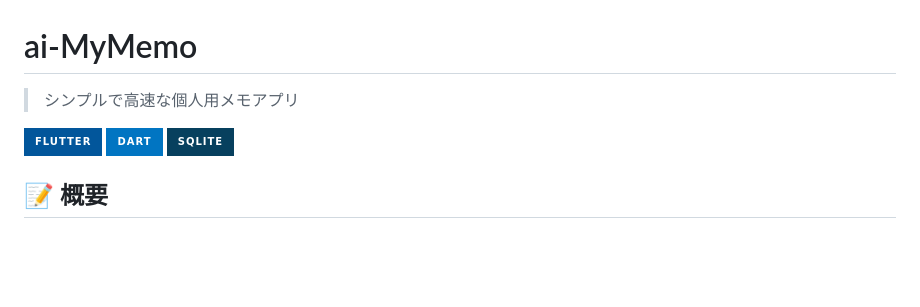
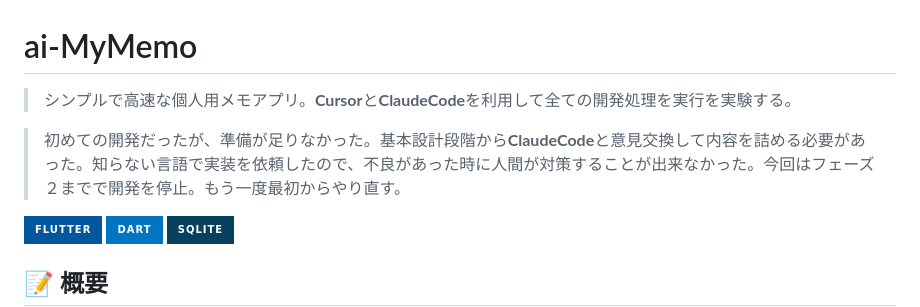
Before and after one commit to KajiyaManzou/ai-MyMemo, a Markdown page: README.md, the part around the change. Drawn GitHub-style; badges without logos; blank space fills up the shorter version.

Commit message:
開発停止

```diff
--- a/README.md
+++ b/README.md
@@ -1,6 +1,9 @@
 # ai-MyMemo
 
-> シンプルで高速な個人用メモアプリ
+> シンプルで高速な個人用メモアプリ。**Cursor**と**ClaudeCode**を利用して全ての開発処理を実行を実験する。
+
+> 初めての開発だったが、準備が足りなかった。基本設計段階から**ClaudeCode**と意見交換して内容を詰める必要があった。知らない言語で実装を依頼したので、不良があった時に人間が対策することが出来なかった。今回はフェーズ２までで開発を停止。もう一度最初からやり直す。
+
 
 ![Flutter](https://img.shields.io/badge/Flutter-02569B?style=for-the-badge&logo=flutter&logoColor=white)
 ![Dart](https://img.shields.io/badge/Dart-0175C2?style=for-the-badge&logo=dart&logoColor=white)
```
